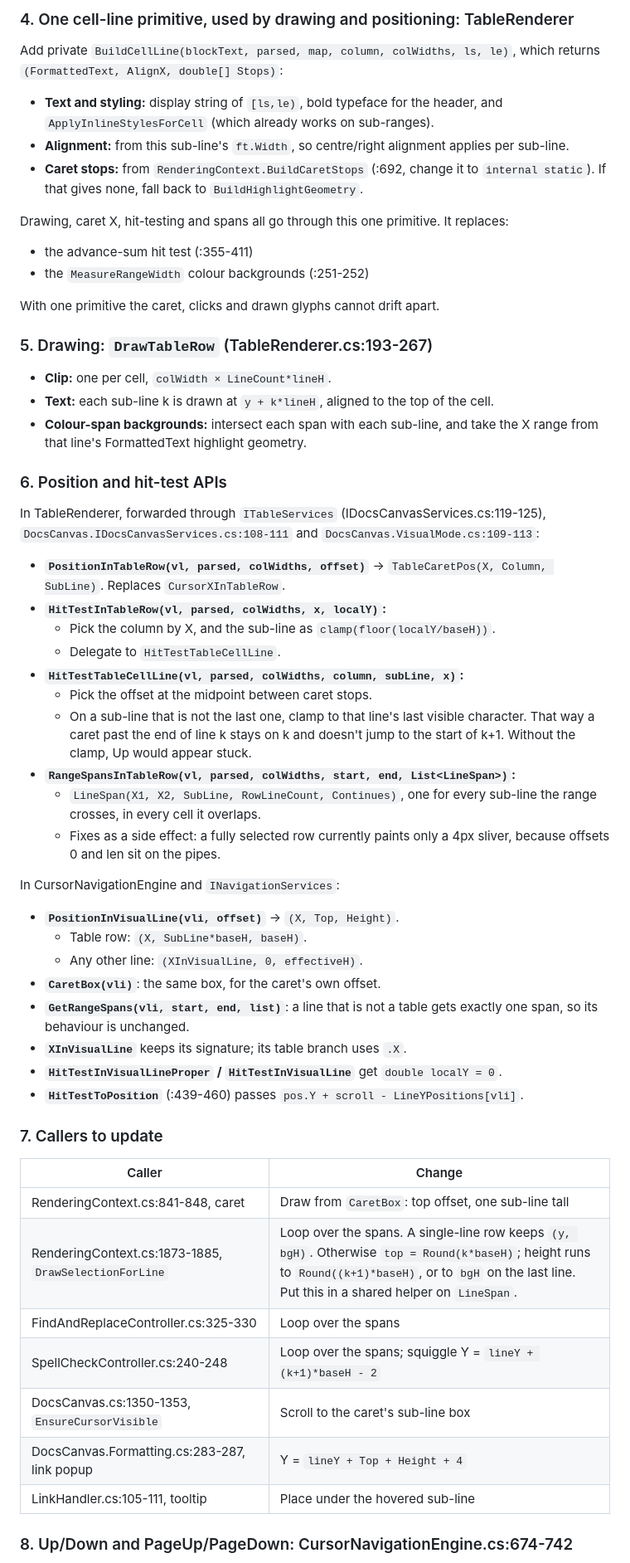
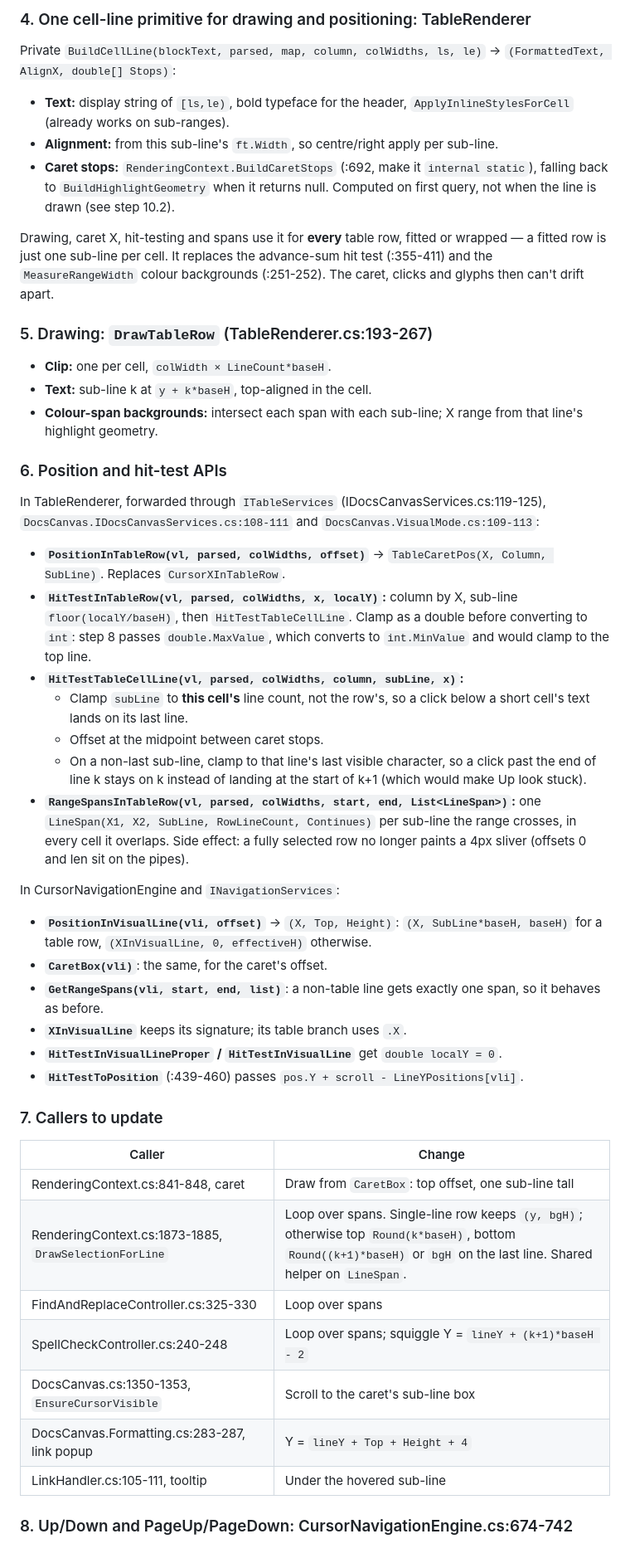
Before and after one commit to gerleim/RaisinDocs, a Markdown page: design/Table Cell Wrapping.md, the part around one of its changes. Shown at 83% size. GitHub-like rendering.

Commit message:
Plan wrapping table cell text in visual mode

```diff
--- a/design/Table Cell Wrapping.md
+++ b/design/Table Cell Wrapping.md
@@ -45,40 +48,31 @@ Cells wrap independently, so a row cannot be split into several VisualLines by o
 
-### 4. One cell-line primitive, used by drawing and positioning: TableRenderer
-Add private `BuildCellLine(blockText, parsed, map, column, colWidths, ls, le)`, which returns `(FormattedText, AlignX, double[] Stops)`:
-- **Text and styling:** display string of `[ls,le)`, bold typeface for the header, and `ApplyInlineStylesForCell` (which already works on sub-ranges).
-- **Alignment:** from this sub-line's `ft.Width`, so centre/right alignment applies per sub-line.
-- **Caret stops:** from `RenderingContext.BuildCaretStops` (:692, change it to `internal static`). If that gives none, fall back to `BuildHighlightGeometry`.
+### 4. One cell-line primitive for drawing and positioning: TableRenderer
+Private `BuildCellLine(blockText, parsed, map, column, colWidths, ls, le)` → `(FormattedText, AlignX, double[] Stops)`:
+- **Text:** display string of `[ls,le)`, bold typeface for the header, `ApplyInlineStylesForCell` (already works on sub-ranges).
+- **Alignment:** from this sub-line's `ft.Width`, so centre/right apply per sub-line.
+- **Caret stops:** `RenderingContext.BuildCaretStops` (:692, make it `internal static`), falling back to `BuildHighlightGeometry` when it returns null. Computed on first query, not when the line is drawn (see step 10.2).
 
-Drawing, caret X, hit-testing and spans all go through this one primitive. It replaces:
-- the advance-sum hit test (:355-411)
-- the `MeasureRangeWidth` colour backgrounds (:251-252)
-
-With one primitive the caret, clicks and drawn glyphs cannot drift apart.
+Drawing, caret X, hit-testing and spans use it for **every** table row, fitted or wrapped — a fitted row is just one sub-line per cell. It replaces the advance-sum hit test (:355-411) and the `MeasureRangeWidth` colour backgrounds (:251-252). The caret, clicks and glyphs then can't drift apart.
 
 ### 5. Drawing: `DrawTableRow` (TableRenderer.cs:193-267)
-- **Clip:** one per cell, `colWidth × LineCount*lineH`.
-- **Text:** each sub-line k is drawn at `y + k*lineH`, aligned to the top of the cell.
-- **Colour-span backgrounds:** intersect each span with each sub-line, and take the X range from that line's FormattedText highlight geometry.
+- **Clip:** one per cell, `colWidth × LineCount*baseH`.
+- **Text:** sub-line k at `y + k*baseH`, top-aligned in the cell.
+- **Colour-span backgrounds:** intersect each span with each sub-line; X range from that line's highlight geometry.
 
 ### 6. Position and hit-test APIs
 In TableRenderer, forwarded through `ITableServices` (IDocsCanvasServices.cs:119-125), `DocsCanvas.IDocsCanvasServices.cs:108-111` and `DocsCanvas.VisualMode.cs:109-113`:
 - **`PositionInTableRow(vl, parsed, colWidths, offset)`** → `TableCaretPos(X, Column, SubLine)`. Replaces `CursorXInTableRow`.
-- **`HitTestInTableRow(vl, parsed, colWidths, x, localY)`:**
-  - Pick the column by X, and the sub-line as `clamp(floor(localY/baseH))`.
-  - Delegate to `HitTestTableCellLine`.
+- **`HitTestInTableRow(vl, parsed, colWidths, x, localY)`:** column by X, sub-line `floor(localY/baseH)`, then `HitTestTableCellLine`. Clamp as a double before converting to `int`: step 8 passes `double.MaxValue`, which converts to `int.MinValue` and would clamp to the top line.
 - **`HitTestTableCellLine(vl, parsed, colWidths, column, subLine, x)`:**
-  - Pick the offset at the midpoint between caret stops.
-  - On a sub-line that is not the last one, clamp to that line's last visible character. That way a caret past the end of line k stays on k and doesn't jump to the start of k+1. Without the clamp, Up would appear stuck.
-- **`RangeSpansInTableRow(vl, parsed, colWidths, start, end, List<LineSpan>)`:**
-  - `LineSpan(X1, X2, SubLine, RowLineCount, Continues)`, one for every sub-line the range crosses, in every cell it overlaps.
-  - Fixes as a side effect: a fully selected row currently paints only a 4px sliver, because offsets 0 and len sit on the pipes.
+  - Clamp `subLine` to **this cell's** line count, not the row's, so a click below a short cell's text lands on its last line.
+  - Offset at the midpoint between caret stops.
+  - On a non-last sub-line, clamp to that line's last visible character, so a click past the end of line k stays on k instead of landing at the start of k+1 (which would make Up look stuck).
+- **`RangeSpansInTableRow(vl, parsed, colWidths, start, end, List<LineSpan>)`:** one `LineSpan(X1, X2, SubLine, RowLineCount, Continues)` per sub-line the range crosses, in every cell it overlaps. Side effect: a fully selected row no longer paints a 4px sliver (offsets 0 and len sit on the pipes).
 
 In CursorNavigationEngine and `INavigationServices`:
-- **`PositionInVisualLine(vli, offset)`** → `(X, Top, Height)`.
-  - Table row: `(X, SubLine*baseH, baseH)`.
-  - Any other line: `(XInVisualLine, 0, effectiveH)`.
-- **`CaretBox(vli)`**: the same box, for the caret's own offset.
-- **`GetRangeSpans(vli, start, end, list)`**: a line that is not a table gets exactly one span, so its behaviour is unchanged.
+- **`PositionInVisualLine(vli, offset)`** → `(X, Top, Height)`: `(X, SubLine*baseH, baseH)` for a table row, `(XInVisualLine, 0, effectiveH)` otherwise.
+- **`CaretBox(vli)`**: the same, for the caret's offset.
+- **`GetRangeSpans(vli, start, end, list)`**: a non-table line gets exactly one span, so it behaves as before.
 - **`XInVisualLine`** keeps its signature; its table branch uses `.X`.
 - **`HitTestInVisualLineProper` / `HitTestInVisualLine`** get `double localY = 0`.
 - **`HitTestToPosition`** (:439-460) passes `pos.Y + scroll - LineYPositions[vli]`.
@@ -87,11 +81,11 @@ In CursorNavigationEngine and `INavigationServices`:
 | Caller | Change |
 |---|---|
 | RenderingContext.cs:841-848, caret | Draw from `CaretBox`: top offset, one sub-line tall |
-| RenderingContext.cs:1873-1885, `DrawSelectionForLine` | Loop over the spans. A single-line row keeps `(y, bgH)`. Otherwise `top = Round(k*baseH)`; height runs to `Round((k+1)*baseH)`, or to `bgH` on the last line. Put this in a shared helper on `LineSpan`. |
-| FindAndReplaceController.cs:325-330 | Loop over the spans |
-| SpellCheckController.cs:240-248 | Loop over the spans; squiggle Y = `lineY + (k+1)*baseH - 2` |
+| RenderingContext.cs:1873-1885, `DrawSelectionForLine` | Loop over spans. Single-line row keeps `(y, bgH)`; otherwise top `Round(k*baseH)`, bottom `Round((k+1)*baseH)` or `bgH` on the last line. Shared helper on `LineSpan`. |
+| FindAndReplaceController.cs:325-330 | Loop over spans |
+| SpellCheckController.cs:240-248 | Loop over spans; squiggle Y = `lineY + (k+1)*baseH - 2` |
 | DocsCanvas.cs:1350-1353, `EnsureCursorVisible` | Scroll to the caret's sub-line box |
 | DocsCanvas.Formatting.cs:283-287, link popup | Y = `lineY + Top + Height + 4` |
-| LinkHandler.cs:105-111, tooltip | Place under the hovered sub-line |
+| LinkHandler.cs:105-111, tooltip | Under the hovered sub-line |
 
 ### 8. Up/Down and PageUp/PageDown: CursorNavigationEngine.cs:674-742
```
Also changed, not shown: other parts of design/Table Cell Wrapping.md (+84 -91 lines).
